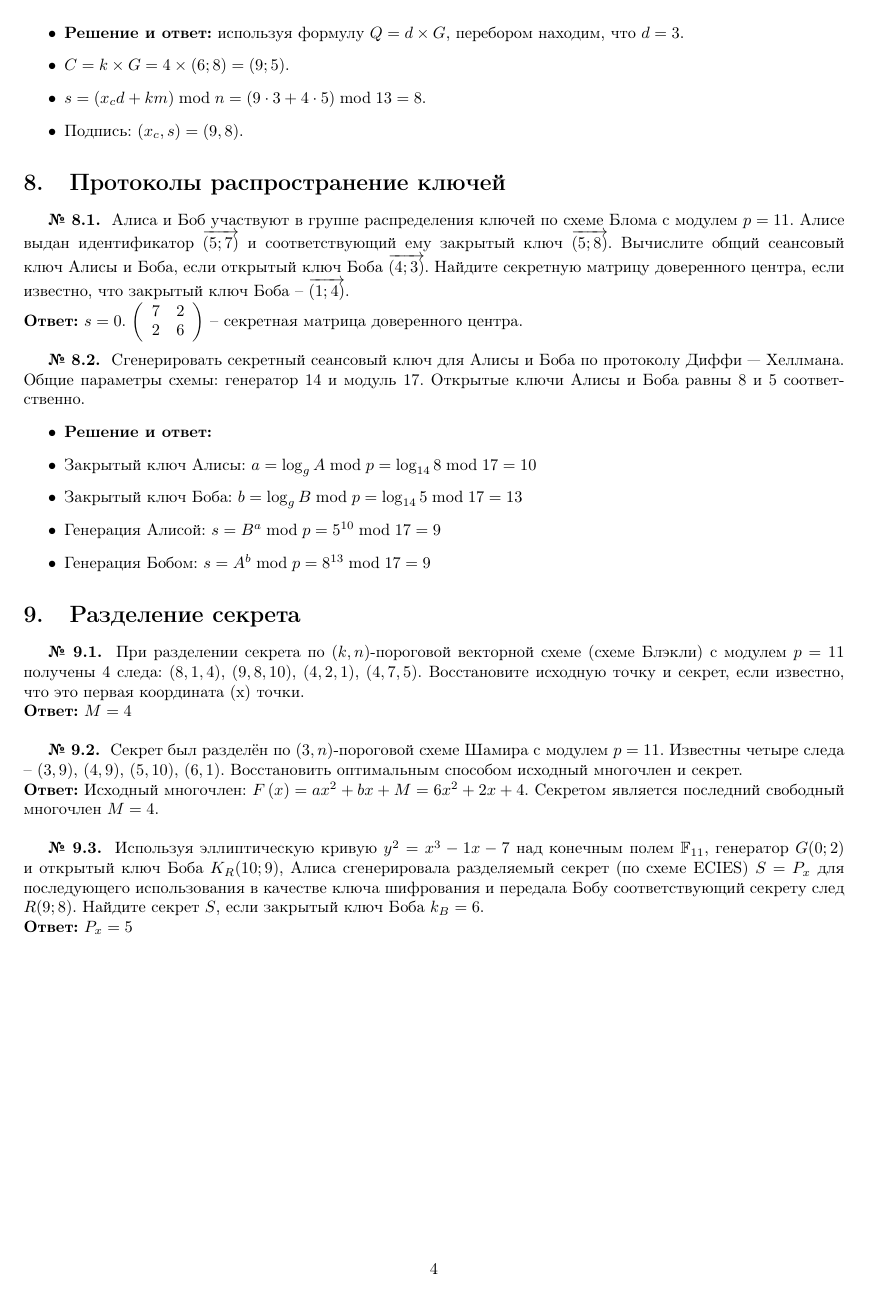
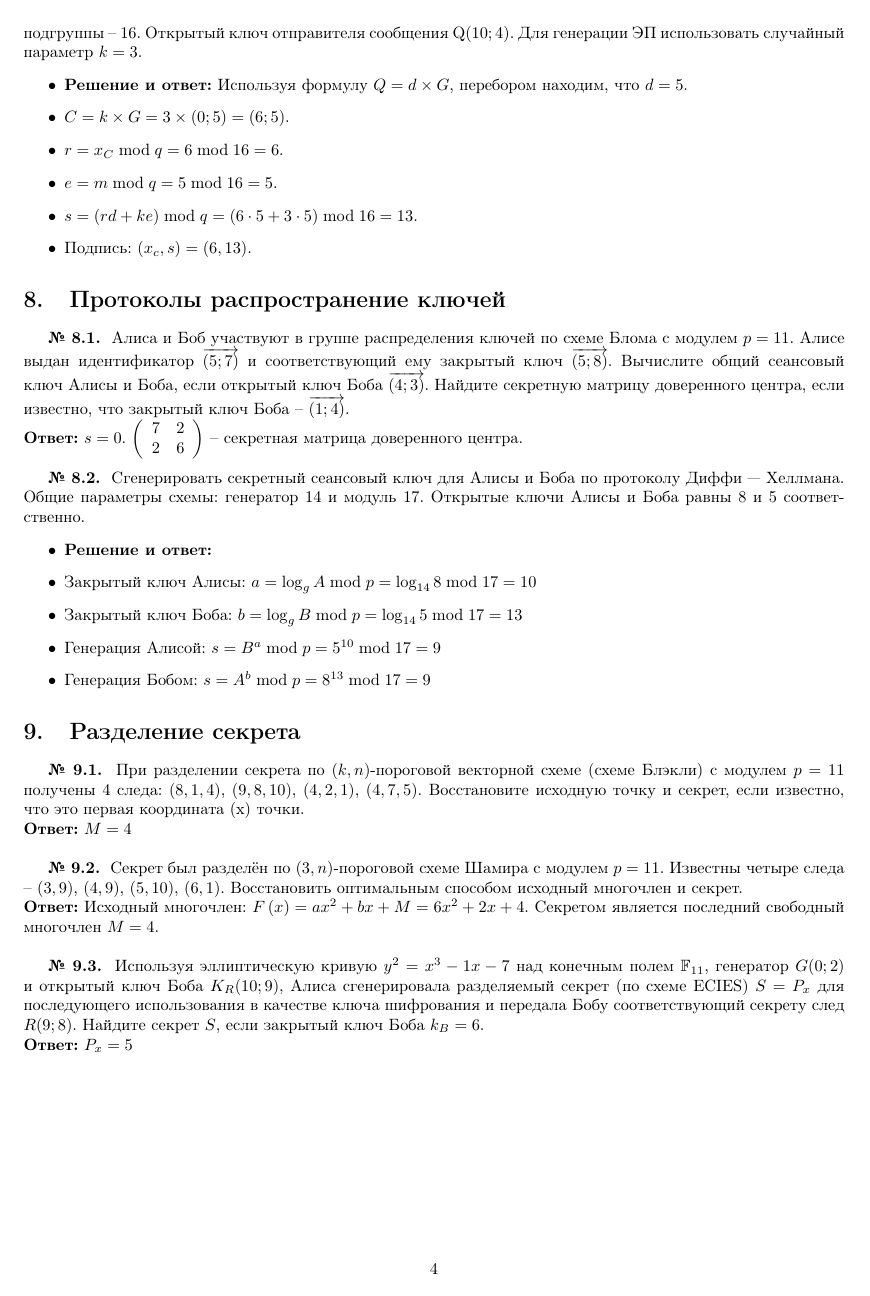
Before and after one commit to vlsergey/infosec, a LaTeX document (Tasks Only.tex, which reads tasks.tex): page 4 of 4. Compiled offline with pdfLaTeX.

Commit message:
fix for #1469

```diff
--- a/tasks.tex
+++ b/tasks.tex
@@ -206,12 +206,14 @@ $12$ & $1$ & $12$ & $-11$ & $-10$ & $4$ & $2$,$11$ &$(12; 2)$, $(12; 11)$ \\
 \textbf{Ответ:} точка $\left(6; 9\right)$ — генератор подгруппы размера 4: [(6; 9), (4; 0), (6; 8), 0]
 \\
 
-\tasknumber Вычислить электронную подпись сообщения $m=5$ по схеме ГОСТ Р 34.10-2012. Кривая $y^2 = x^3 - 2 x - 10$ над конечным полем $\mathbb{F}_{13}$. В качестве генератора используется точка G$\left(6; 8\right)$. Открытый ключ отправителя сообщения Q$\left(11; 8\right)$. Для генерации ЭП использовать случайный параметр $k=4$.
+\tasknumber Вычислить электронную подпись сообщения $m=5$ по схеме ГОСТ Р 34.10-2012. Кривая $y^2 = x^3 - 3 x - 8$ над конечным полем $\mathbb{F}_{11}$. В качестве генератора используется точка G$\left(0; 5\right)$, размер циклической подгруппы -- $16$. Открытый ключ отправителя сообщения Q$\left(10; 4\right)$. Для генерации ЭП использовать случайный параметр $k=3$.
 \begin{itemize}
-\item \textbf{Решение и ответ:} используя формулу $Q = d \times G$, перебором находим, что $d = 3$.
-\item $C = k \times G = 4 \times \left(6; 8\right) = \left(9; 5\right)$.
-\item $s = ( x_c d + k m ) \bmod n = ( 9 \cdot 3 + 4 \cdot 5 ) \bmod 13 = 8$.
-\item Подпись: $(x_c, s) = (9, 8)$.
+\item \textbf{Решение и ответ:} Используя формулу $Q = d \times G$, перебором находим, что $d = 5$.
+\item $C = k \times G = 3 \times \left(0; 5\right) = \left(6; 5\right)$.
+\item $r = x_C \bmod q = 6 \bmod 16 = 6$.
+\item $e = m \bmod q = 5 \bmod 16 = 5$.
+\item $s = ( r d + k e ) \bmod q = ( 6 \cdot 5 + 3 \cdot 5 ) \bmod 16 = 13$.
+\item Подпись: $(x_c, s) = (6, 13)$.
 \end{itemize}
 
 \section{Протоколы распространение ключей}
```
